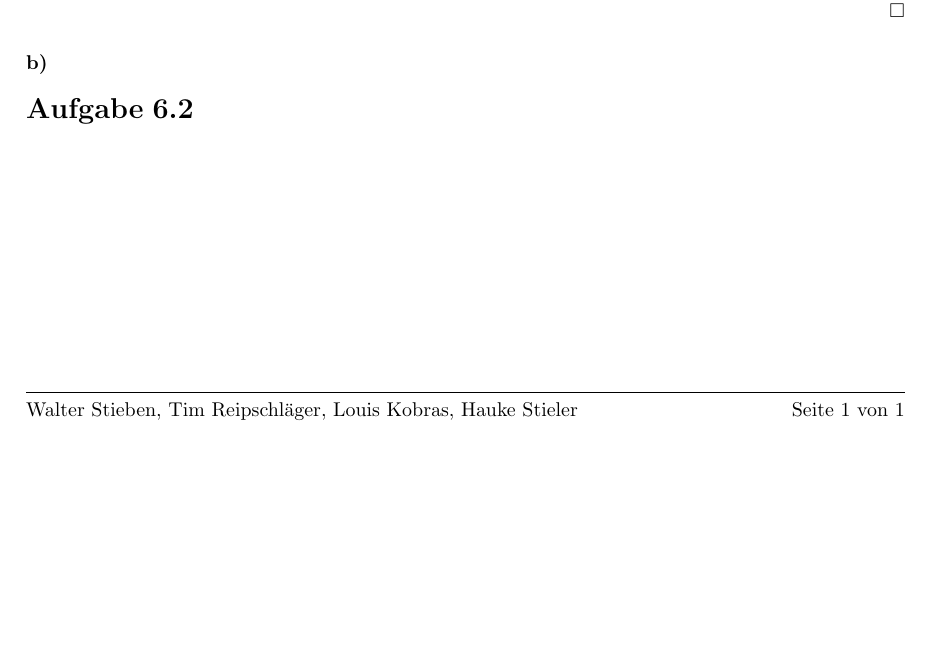
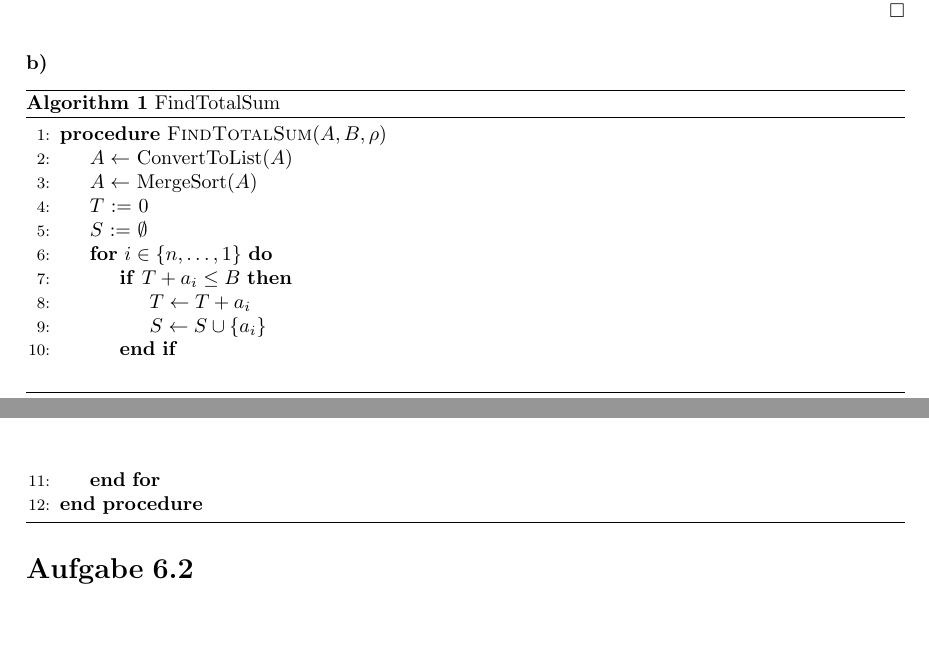
Before and after one commit to VKOSoSe16/Hausaufgaben, a LaTeX document (blatt06/blatt06.tex): part of the page before the commit and two parts of pages 1 and 2 of 2 after it, the two joined at a grey line, cut so that both start at the same text, the shorter picture padded with empty space. Compiled offline with pdfLaTeX.

Commit message:
Algorithmus für Aufgabe 6.1b hinzugefügt.

```diff
--- a/blatt06/blatt06.tex
+++ b/blatt06/blatt06.tex
@@ -44,5 +44,23 @@ Kombinatorischen Optimierung}
 		Das Ergebnis erfüllt somit nicht die Bedingung eines $\rho$-Approqimationsalgorithmus für Maximierungsprobleme $L^*/L_A\leq \rho$. Stattdessen gilt für das Ergebnis $L_A=3$, die totale Summe $L^*=B=10$ und $\rho=2$ die Gleichung $L^*/L_A=10/3=\overline{3,3}\not\leq\rho$.\n
 		Damit ist der angegebene Algorithmus kein 2-Approximationsalgorithmus.\qed
 		\subsubsection{}
+		\alglanguage{pseudocode}
+		\begin{breakablealgorithm}
+			\caption{FindTotalSum}
+			\begin{algorithmic}[1]
+				\Procedure{FindTotalSum}{$A, B, \rho$}
+					\State $A \leftarrow$ ConvertToList($A$)
+					\State $A \leftarrow$ MergeSort($A$)
+					\State $T$ := 0
+					\State $S$ := $\emptyset$
+					\For{$i\in\{n,\dots,1\}$}
+						\If{$T+a_i\leq B$}
+							\State $T\leftarrow T+a_i$
+							\State $S\leftarrow S\cup \{a_i\}$
+						\EndIf
+					\EndFor
+				\EndProcedure
+			\end{algorithmic}
+		\end{breakablealgorithm}
 	\section{}
 \end{document}
```
Also changed, not shown: blatt06/blatt06.pdf.
